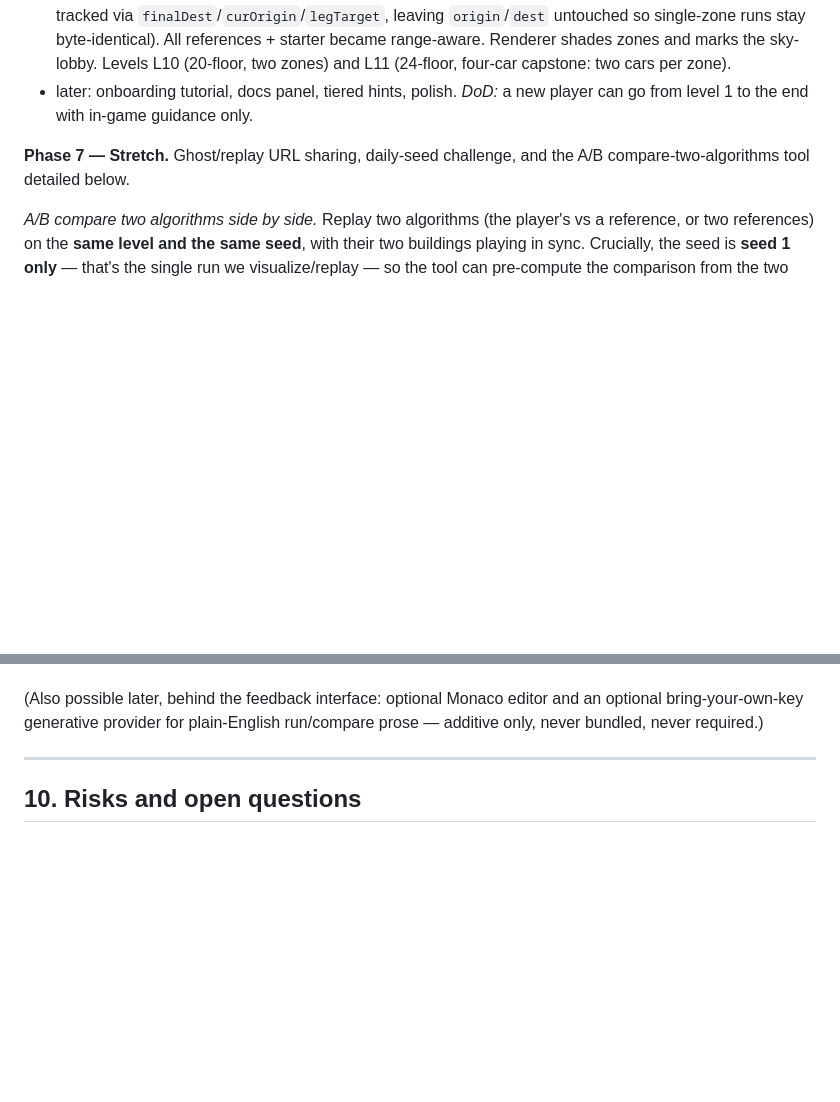
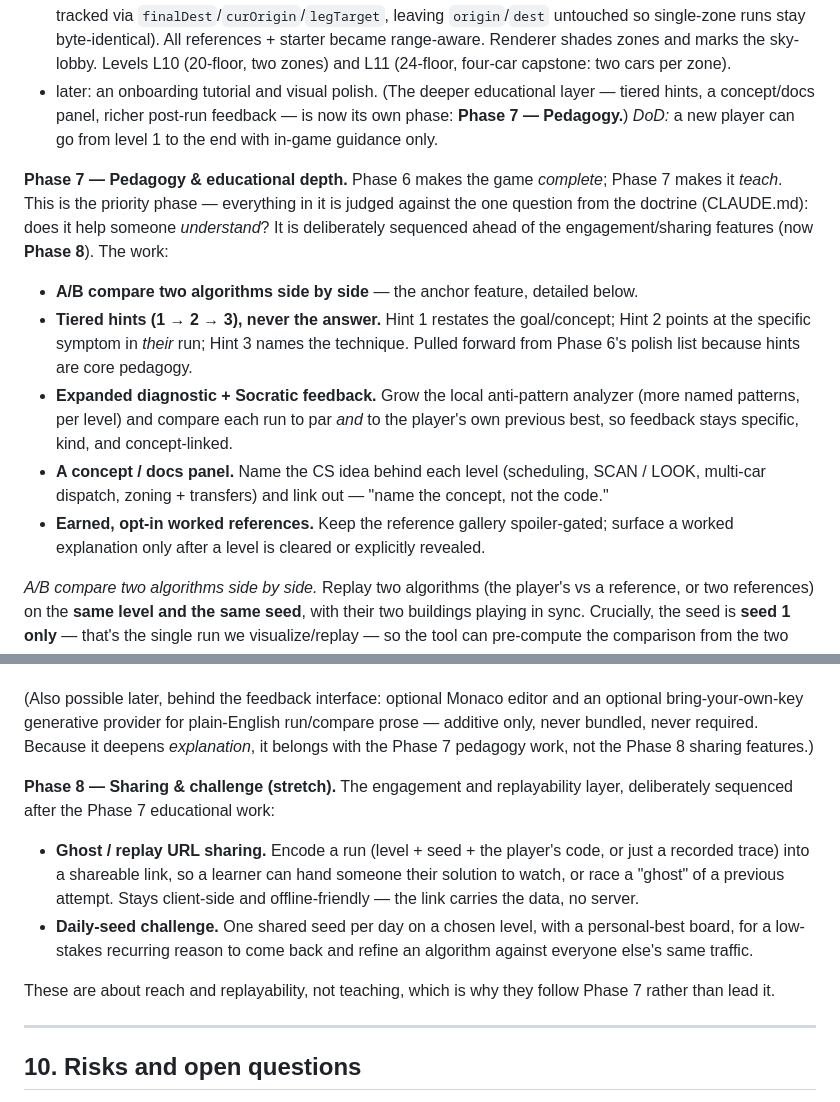
Before and after one commit to walesmd/elevator-algorithm-game, a Markdown page: PROJECT_PLAN.md, 2 parts joined by grey strips. GitHub-like rendering; blank space fills up the shorter version.

Commit message:
Plan: split the roadmap tail into Phase 7 (pedagogy) and Phase 8 (sharing)
Refocus Phase 7 entirely on the educational mission — the priority phase, judged
against "does it help someone understand?" It now anchors on the A/B
compare-two-algorithms tool and pulls the deeper teaching work forward from
Phase 6's polish list: tiered hints (1->2->3), an expanded Socratic feedback
analyzer, a concept/docs panel, and earned worked references.

Move the engagement/replayability features — ghost/replay URL sharing and the
daily-seed challenge — out to a new Phase 8, deliberately sequenced after the
pedagogy work. README updated to match.

Co-Authored-By: Claude Opus 4.8 (1M context) <noreply@anthropic.com>

```diff
--- a/PROJECT_PLAN.md
+++ b/PROJECT_PLAN.md
@@ -474,11 +474,29 @@ the docs panel, hints, and visual polish. Levels land in staged PRs:
   untouched so single-zone runs stay byte-identical). All references + starter became
   range-aware. Renderer shades zones and marks the sky-lobby. Levels L10 (20-floor,
   two zones) and L11 (24-floor, four-car capstone: two cars per zone).
-- later: onboarding tutorial, docs panel, tiered hints, polish.
+- later: an onboarding tutorial and visual polish. (The deeper educational layer —
+  tiered hints, a concept/docs panel, richer post-run feedback — is now its own
+  phase: **Phase 7 — Pedagogy.**)
 *DoD:* a new player can go from level 1 to the end with in-game guidance only.
 
-**Phase 7 — Stretch.** Ghost/replay URL sharing, daily-seed challenge, and the A/B
-compare-two-algorithms tool detailed below.
+**Phase 7 — Pedagogy & educational depth.** Phase 6 makes the game *complete*;
+Phase 7 makes it *teach*. This is the priority phase — everything in it is judged
+against the one question from the doctrine (CLAUDE.md): does it help someone
+*understand*? It is deliberately sequenced ahead of the engagement/sharing features
+(now **Phase 8**). The work:
+
+- **A/B compare two algorithms side by side** — the anchor feature, detailed below.
+- **Tiered hints (1 → 2 → 3), never the answer.** Hint 1 restates the goal/concept;
+  Hint 2 points at the specific symptom in *their* run; Hint 3 names the technique.
+  Pulled forward from Phase 6's polish list because hints are core pedagogy.
+- **Expanded diagnostic + Socratic feedback.** Grow the local anti-pattern analyzer
+  (more named patterns, per level) and compare each run to par *and* to the player's
+  own previous best, so feedback stays specific, kind, and concept-linked.
+- **A concept / docs panel.** Name the CS idea behind each level (scheduling, SCAN /
+  LOOK, multi-car dispatch, zoning + transfers) and link out — "name the concept,
+  not the code."
+- **Earned, opt-in worked references.** Keep the reference gallery spoiler-gated;
+  surface a worked explanation only after a level is cleared or explicitly revealed.
 
 *A/B compare two algorithms side by side.* Replay two algorithms (the player's vs a
 reference, or two references) on the **same level and the same seed**, with their
@@ -515,7 +533,22 @@ exact instants where the choice of algorithm changes the outcome.
 
 (Also possible later, behind the feedback interface: optional Monaco editor and an
 optional bring-your-own-key generative provider for plain-English run/compare prose —
-additive only, never bundled, never required.)
+additive only, never bundled, never required. Because it deepens *explanation*, it
+belongs with the Phase 7 pedagogy work, not the Phase 8 sharing features.)
+
+**Phase 8 — Sharing & challenge (stretch).** The engagement and replayability layer,
+deliberately sequenced after the Phase 7 educational work:
+
+- **Ghost / replay URL sharing.** Encode a run (level + seed + the player's code, or
+  just a recorded trace) into a shareable link, so a learner can hand someone their
+  solution to watch, or race a "ghost" of a previous attempt. Stays client-side and
+  offline-friendly — the link carries the data, no server.
+- **Daily-seed challenge.** One shared seed per day on a chosen level, with a
+  personal-best board, for a low-stakes recurring reason to come back and refine an
+  algorithm against everyone else's same traffic.
+
+These are about reach and replayability, not teaching, which is why they follow
+Phase 7 rather than lead it.
 
 ---
 
```
Also changed, not shown: README.md (+4 -2 lines).
